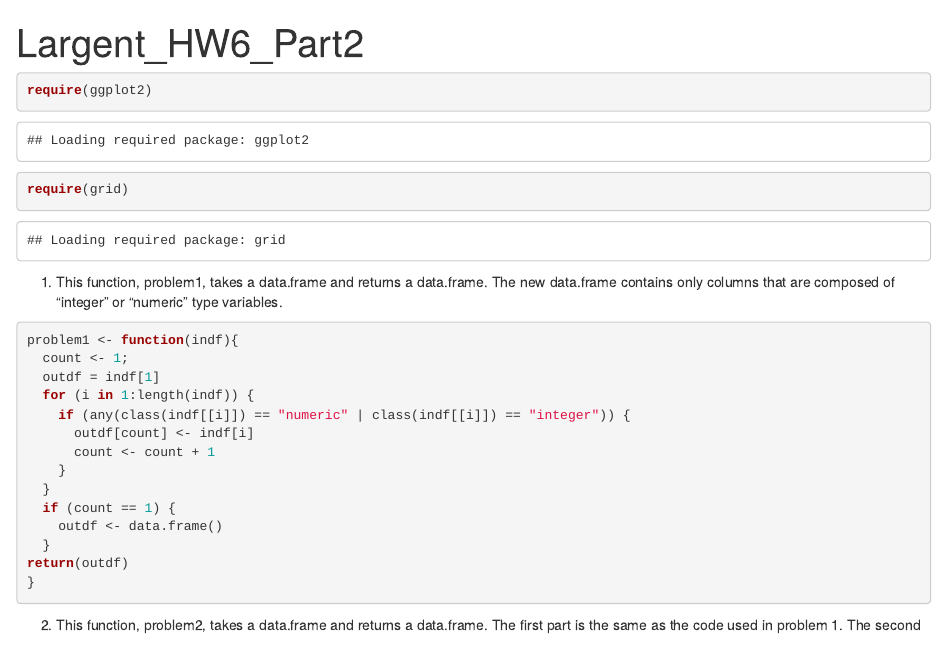
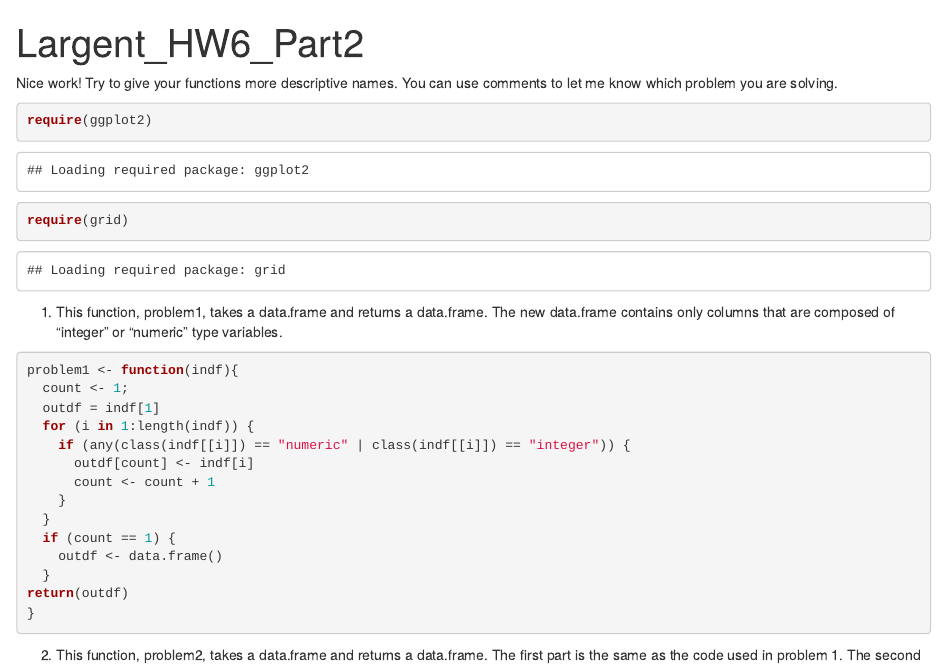
Before and after one commit to elargent/Largent_Explore, an R Markdown document (Largent_HW6_Part2.Rmd): the page in a window 1100 px wide, from its top. Rendered offline with R 4.5, knitr and Pandoc, with nearby package versions.

Commit message:
Graded homework

````diff
--- a/Largent_HW6_Part2.Rmd
+++ b/Largent_HW6_Part2.Rmd
@@ -2,6 +2,9 @@
 title: "Largent_HW6_Part2"
 output: html_document
 ---
+
+Nice work! Try to give your functions more descriptive names. You can use comments
+to let me know which problem you are solving.
 
 ```{r}
 require(ggplot2)
````
